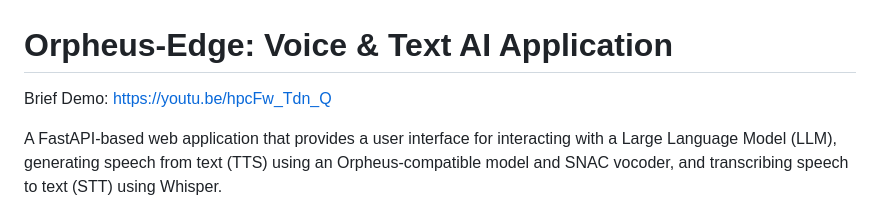
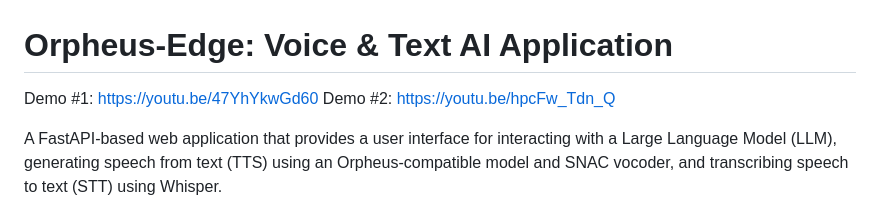
Before and after one commit to jjmlovesgit/Orpheus_Edge_FastAPI, a Markdown page: README.md, the part around the change. GitHub-like rendering.

```diff
--- a/README.md
+++ b/README.md
@@ -1,6 +1,6 @@
 # Orpheus-Edge: Voice & Text AI Application
-
-Brief Demo:  https://youtu.be/hpcFw_Tdn_Q
+Demo #1:  https://youtu.be/47YhYkwGd60
+Demo #2:   https://youtu.be/hpcFw_Tdn_Q
 
 A FastAPI-based web application that provides a user interface for interacting with a Large Language Model (LLM), generating speech from text (TTS) using an Orpheus-compatible model and SNAC vocoder, and transcribing speech to text (STT) using Whisper.
 
```
